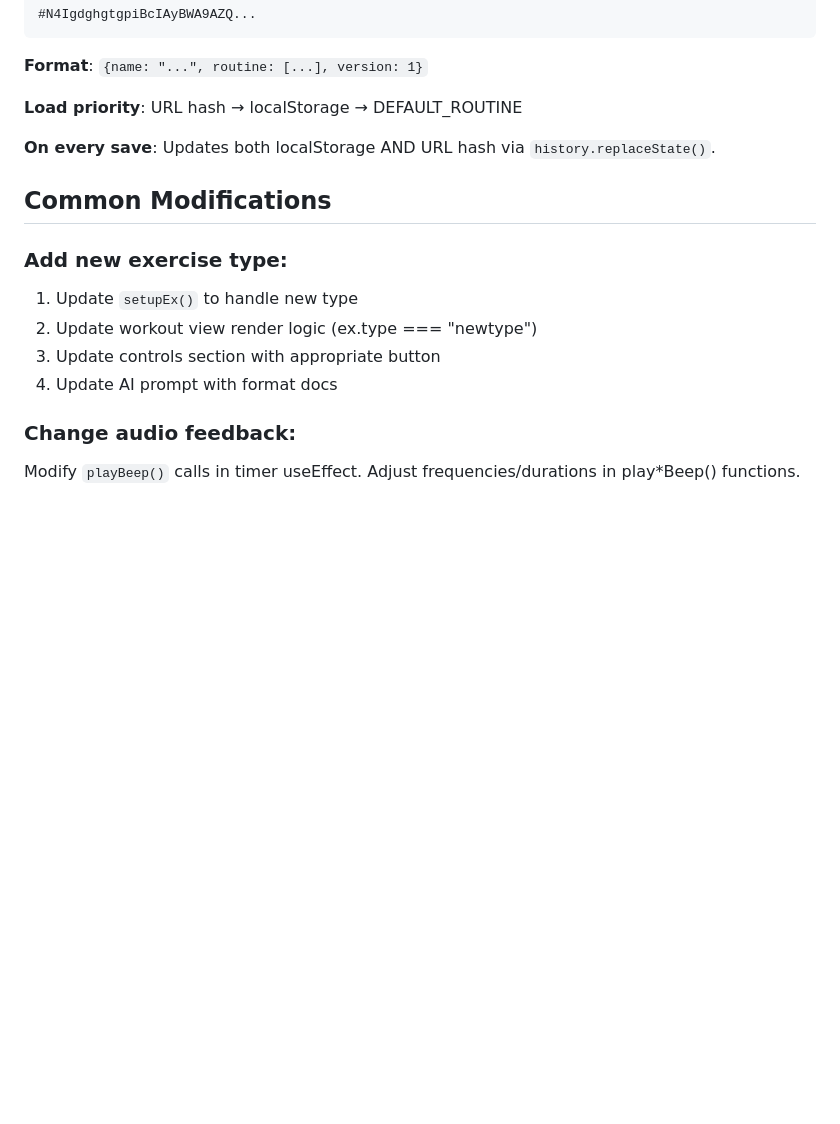
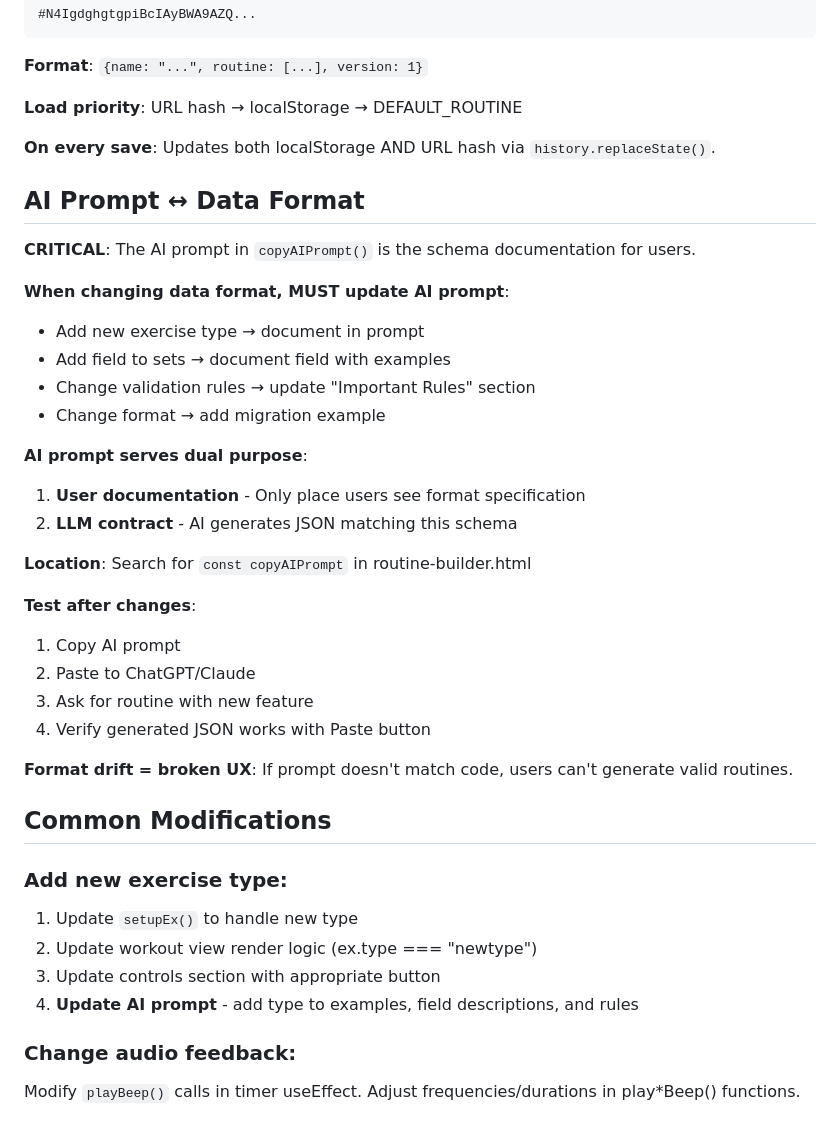
Before and after one commit to markus1189/tools, a Markdown page: docs/routine-builder.md, the part around the change. Drawn GitHub-style; blank space fills up the shorter version.

Commit message:
Document AI prompt ↔ data format contract in routine-builder
Add critical section emphasizing:
- AI prompt is the ONLY schema documentation users see
- Changes to data format require updating AI prompt
- Prompt drift breaks user workflow (Copy AI Prompt → generate → Paste)
- Testing protocol: verify AI can generate valid JSON after changes

This is a critical gotcha that could break the entire AI-assisted workflow if missed.

```diff
--- a/docs/routine-builder.md
+++ b/docs/routine-builder.md
@@ -118,13 +118,37 @@ needsUserAction = (isResting && !isLastSet) ||
 
 **On every save**: Updates both localStorage AND URL hash via `history.replaceState()`.
 
+## AI Prompt ↔ Data Format
+
+**CRITICAL**: The AI prompt in `copyAIPrompt()` is the schema documentation for users.
+
+**When changing data format, MUST update AI prompt**:
+- Add new exercise type → document in prompt
+- Add field to sets → document field with examples
+- Change validation rules → update "Important Rules" section
+- Change format → add migration example
+
+**AI prompt serves dual purpose**:
+1. **User documentation** - Only place users see format specification
+2. **LLM contract** - AI generates JSON matching this schema
+
+**Location**: Search for `const copyAIPrompt` in routine-builder.html
+
+**Test after changes**:
+1. Copy AI prompt
+2. Paste to ChatGPT/Claude
+3. Ask for routine with new feature
+4. Verify generated JSON works with Paste button
+
+**Format drift = broken UX**: If prompt doesn't match code, users can't generate valid routines.
+
 ## Common Modifications
 
 ### Add new exercise type:
 1. Update `setupEx()` to handle new type
 2. Update workout view render logic (ex.type === "newtype")
 3. Update controls section with appropriate button
-4. Update AI prompt with format docs
+4. **Update AI prompt** - add type to examples, field descriptions, and rules
 
 ### Change audio feedback:
 Modify `playBeep()` calls in timer useEffect. Adjust frequencies/durations in play*Beep() functions.
```
